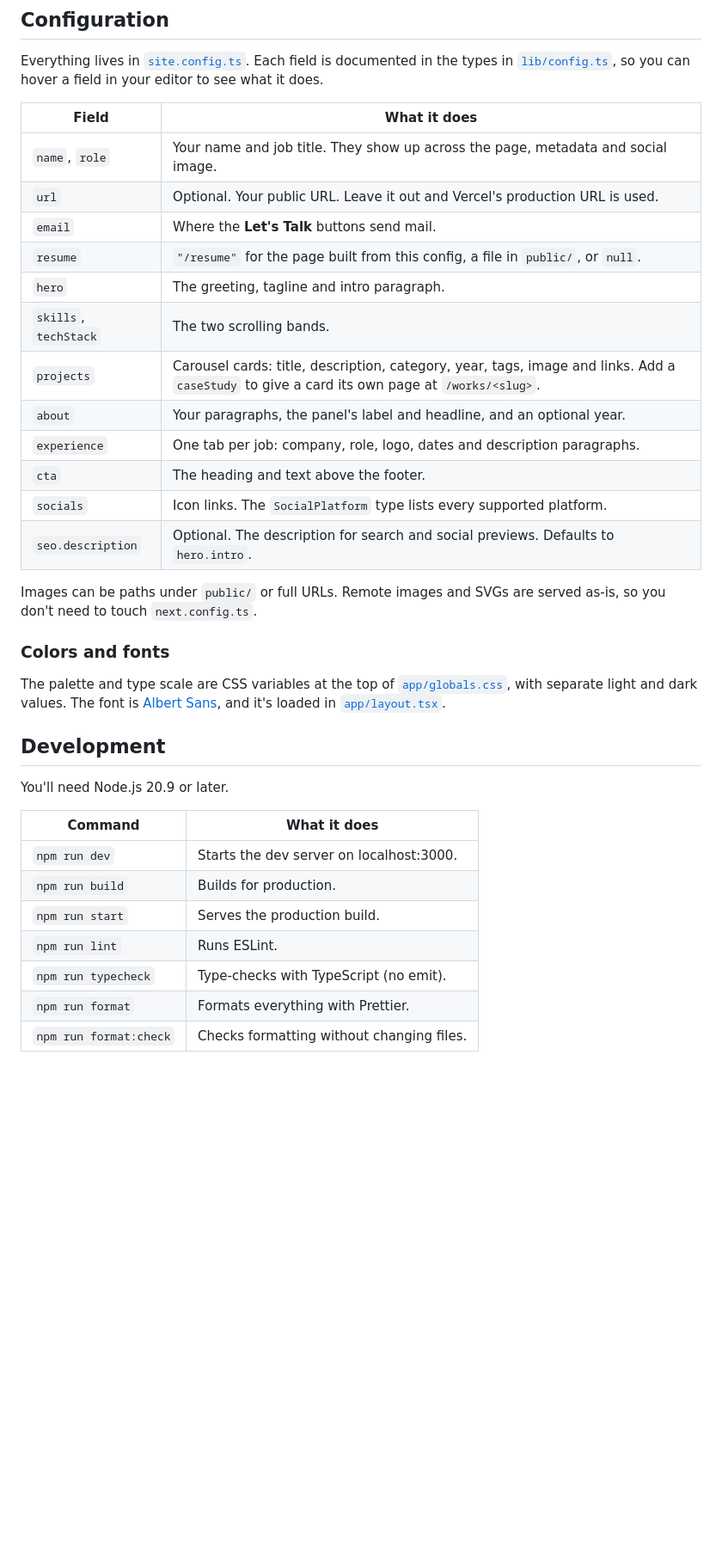
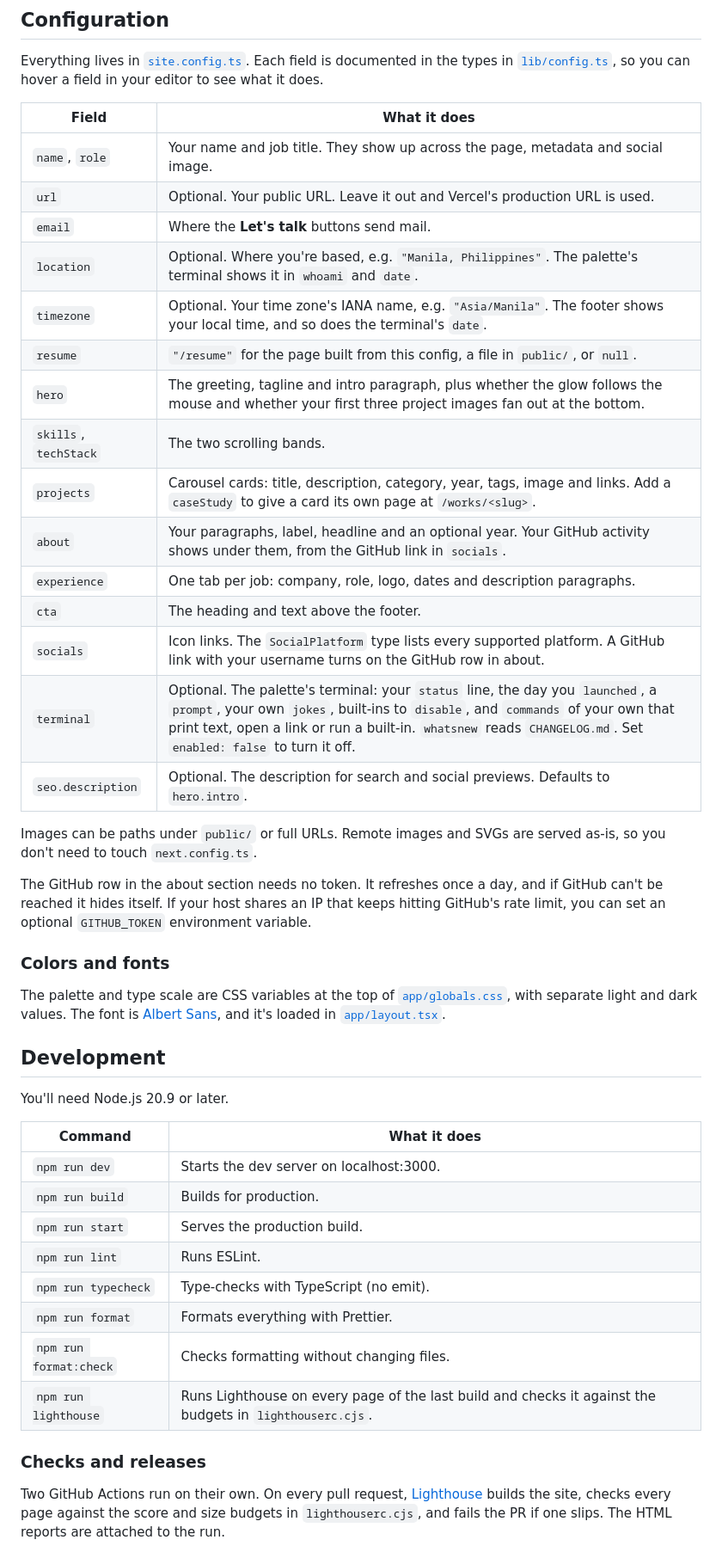
Before and after one commit to leigharriane/Plinth, a Markdown page: README.md, the part around one of its changes. Shown at 86% size. Drawn GitHub-style; blank space fills up the shorter version.

```diff
--- a/README.md
+++ b/README.md
@@ -50,22 +50,27 @@ A clean, accessible developer portfolio you make your own by editing one file. I
 
 Everything lives in [`site.config.ts`](site.config.ts). Each field is documented in the types in [`lib/config.ts`](lib/config.ts), so you can hover a field in your editor to see what it does.
 
-| Field                 | What it does                                                                                                                                 |
-| --------------------- | -------------------------------------------------------------------------------------------------------------------------------------------- |
-| `name`, `role`        | Your name and job title. They show up across the page, metadata and social image.                                                            |
-| `url`                 | Optional. Your public URL. Leave it out and Vercel's production URL is used.                                                                 |
-| `email`               | Where the **Let's Talk** buttons send mail.                                                                                                  |
-| `resume`              | `"/resume"` for the page built from this config, a file in `public/`, or `null`.                                                             |
-| `hero`                | The greeting, tagline and intro paragraph.                                                                                                   |
-| `skills`, `techStack` | The two scrolling bands.                                                                                                                     |
-| `projects`            | Carousel cards: title, description, category, year, tags, image and links. Add a `caseStudy` to give a card its own page at `/works/<slug>`. |
-| `about`               | Your paragraphs, the panel's label and headline, and an optional year.                                                                       |
-| `experience`          | One tab per job: company, role, logo, dates and description paragraphs.                                                                      |
-| `cta`                 | The heading and text above the footer.                                                                                                       |
-| `socials`             | Icon links. The `SocialPlatform` type lists every supported platform.                                                                        |
-| `seo.description`     | Optional. The description for search and social previews. Defaults to `hero.intro`.                                                          |
+| Field                 | What it does                                                                                                                                                                                                                                                                         |
+| --------------------- | ------------------------------------------------------------------------------------------------------------------------------------------------------------------------------------------------------------------------------------------------------------------------------------ |
+| `name`, `role`        | Your name and job title. They show up across the page, metadata and social image.                                                                                                                                                                                                    |
+| `url`                 | Optional. Your public URL. Leave it out and Vercel's production URL is used.                                                                                                                                                                                                         |
+| `email`               | Where the **Let's talk** buttons send mail.                                                                                                                                                                                                                                          |
+| `location`            | Optional. Where you're based, e.g. `"Manila, Philippines"`. The palette's terminal shows it in `whoami` and `date`.                                                                                                                                                                  |
+| `timezone`            | Optional. Your time zone's IANA name, e.g. `"Asia/Manila"`. The footer shows your local time, and so does the terminal's `date`.                                                                                                                                                     |
+| `resume`              | `"/resume"` for the page built from this config, a file in `public/`, or `null`.                                                                                                                                                                                                     |
+| `hero`                | The greeting, tagline and intro paragraph, plus whether the glow follows the mouse and whether your first three project images fan out at the bottom.                                                                                                                                |
+| `skills`, `techStack` | The two scrolling bands.                                                                                                                                                                                                                                                             |
+| `projects`            | Carousel cards: title, description, category, year, tags, image and links. Add a `caseStudy` to give a card its own page at `/works/<slug>`.                                                                                                                                         |
+| `about`               | Your paragraphs, label, headline and an optional year. Your GitHub activity shows under them, from the GitHub link in `socials`.                                                                                                                                                     |
+| `experience`          | One tab per job: company, role, logo, dates and description paragraphs.                                                                                                                                                                                                              |
+| `cta`                 | The heading and text above the footer.                                                                                                                                                                                                                                               |
+| `socials`             | Icon links. The `SocialPlatform` type lists every supported platform. A GitHub link with your username turns on the GitHub row in about.                                                                                                                                             |
+| `terminal`            | Optional. The palette's terminal: your `status` line, the day you `launched`, a `prompt`, your own `jokes`, built-ins to `disable`, and `commands` of your own that print text, open a link or run a built-in. `whatsnew` reads `CHANGELOG.md`. Set `enabled: false` to turn it off. |
+| `seo.description`     | Optional. The description for search and social previews. Defaults to `hero.intro`.                                                                                                                                                                                                  |
 
 Images can be paths under `public/` or full URLs. Remote images and SVGs are served as-is, so you don't need to touch `next.config.ts`.
+
+The GitHub row in the about section needs no token. It refreshes once a day, and if GitHub can't be reached it hides itself. If your host shares an IP that keeps hitting GitHub's rate limit, you can set an optional `GITHUB_TOKEN` environment variable.
 
 ### Colors and fonts
 
@@ -75,12 +80,18 @@ The palette and type scale are CSS variables at the top of [`app/globals.css`](a
 
 You'll need Node.js 20.9 or later.
 
-| Command                | What it does                              |
-| ---------------------- | ----------------------------------------- |
-| `npm run dev`          | Starts the dev server on localhost:3000.  |
-| `npm run build`        | Builds for production.                    |
-| `npm run start`        | Serves the production build.              |
-| `npm run lint`         | Runs ESLint.                              |
-| `npm run typecheck`    | Type-checks with TypeScript (no emit).    |
-| `npm run format`       | Formats everything with Prettier.         |
-| `npm run format:check` | Checks formatting without changing files. |
+| Command                | What it does                                                                                             |
+| ---------------------- | -------------------------------------------------------------------------------------------------------- |
+| `npm run dev`          | Starts the dev server on localhost:3000.                                                                 |
+| `npm run build`        | Builds for production.                                                                                   |
+| `npm run start`        | Serves the production build.                                                                             |
+| `npm run lint`         | Runs ESLint.                                                                                             |
+| `npm run typecheck`    | Type-checks with TypeScript (no emit).                                                                   |
+| `npm run format`       | Formats everything with Prettier.                                                                        |
+| `npm run format:check` | Checks formatting without changing files.                                                                |
+| `npm run lighthouse`   | Runs Lighthouse on every page of the last build and checks it against the budgets in `lighthouserc.cjs`. |
+
+### Checks and releases
+
+Two GitHub Actions run on their own. On every pull request, [Lighthouse](.github/workflows/lighthouse.yml) builds the site, checks every page against the score and size budgets in `lighthouserc.cjs`, and fails the PR if one slips. The HTML reports are attached to the run.
+
```
Also changed, not shown: other parts of README.md (+9 -8 lines), docs/screenshot-dark.png, docs/screenshot-light.png.
